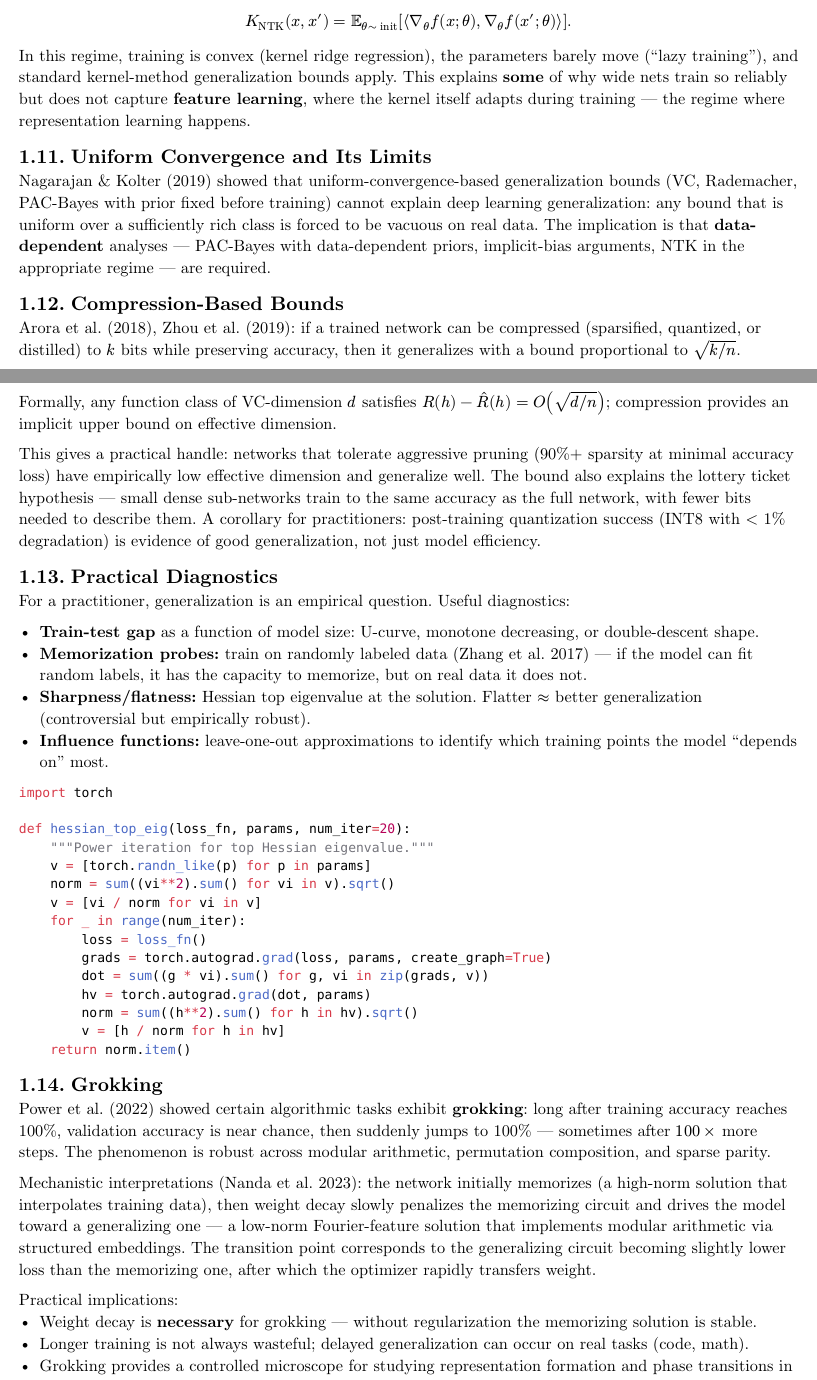
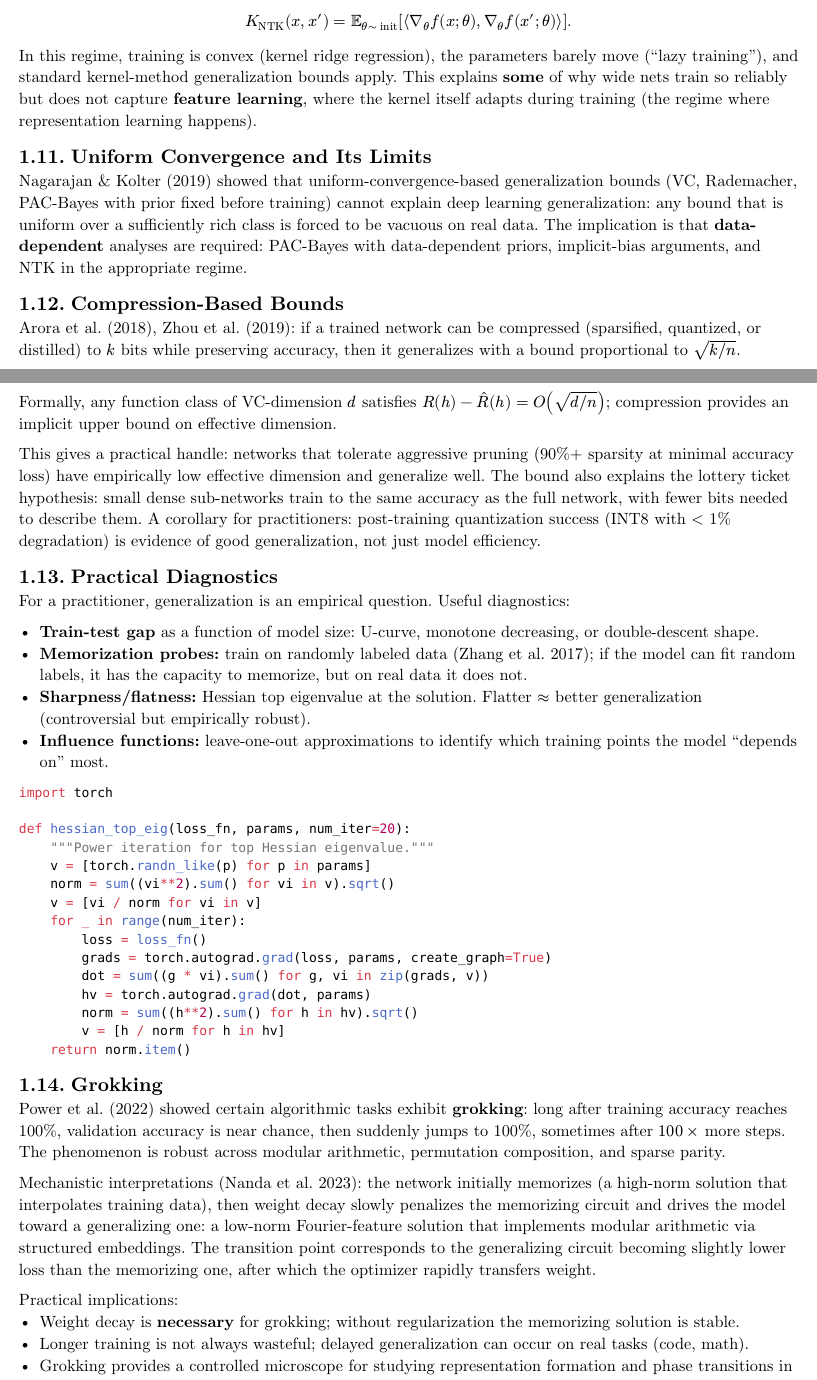
Before and after one commit to poyea/grimoire, a Typst document (machine-learning-foundations.typ, which reads machine-learning-foundations/generalization-theory.typ): two parts of pages 5 and 6 of 24, joined at a grey line, cut so that both start at the same text. Compiled offline with Typst 0.15.

Commit message:
machine-learning-foundations: round 2 em-dash reduction

```diff
--- a/machine-learning-foundations/generalization-theory.typ
+++ b/machine-learning-foundations/generalization-theory.typ
@@ -51,7 +51,7 @@ For squared loss and a random training set,
 
 $ EE_S [(f(x) - y)^2] = underbrace((EE_S [f(x)] - EE[y | x])^2, "bias"^2) + underbrace(EE_S [(f(x) - EE_S [f(x)])^2], "variance") + sigma^2_("noise"). $
 
-Classical wisdom: capacity tradeoff. Increasing model complexity reduces bias, increases variance — find the sweet spot. This worked for kernel methods and shallow nets. Then deep learning happened.
+Classical wisdom: capacity tradeoff. Increasing model complexity reduces bias, increases variance; the goal is to find the sweet spot. This worked for kernel methods and shallow nets. Then deep learning happened.
 
 == Double Descent
 
@@ -116,24 +116,24 @@ Jacot, Gabriel, Hongler (2018) observed that in the infinite-width limit, traini
 
 $ K_("NTK") (x, x') = EE_(theta tilde "init") [⟨nabla_theta f(x; theta), nabla_theta f(x'; theta)⟩]. $
 
-In this regime, training is convex (kernel ridge regression), the parameters barely move ("lazy training"), and standard kernel-method generalization bounds apply. This explains *some* of why wide nets train so reliably but does not capture *feature learning*, where the kernel itself adapts during training — the regime where representation learning happens.
+In this regime, training is convex (kernel ridge regression), the parameters barely move ("lazy training"), and standard kernel-method generalization bounds apply. This explains *some* of why wide nets train so reliably but does not capture *feature learning*, where the kernel itself adapts during training (the regime where representation learning happens).
 
 == Uniform Convergence and Its Limits
 
-Nagarajan & Kolter (2019) showed that uniform-convergence-based generalization bounds (VC, Rademacher, PAC-Bayes with prior fixed before training) cannot explain deep learning generalization: any bound that is uniform over a sufficiently rich class is forced to be vacuous on real data. The implication is that *data-dependent* analyses — PAC-Bayes with data-dependent priors, implicit-bias arguments, NTK in the appropriate regime — are required.
+Nagarajan & Kolter (2019) showed that uniform-convergence-based generalization bounds (VC, Rademacher, PAC-Bayes with prior fixed before training) cannot explain deep learning generalization: any bound that is uniform over a sufficiently rich class is forced to be vacuous on real data. The implication is that *data-dependent* analyses are required: PAC-Bayes with data-dependent priors, implicit-bias arguments, and NTK in the appropriate regime.
 
 == Compression-Based Bounds
 
 Arora et al. (2018), Zhou et al. (2019): if a trained network can be compressed (sparsified, quantized, or distilled) to $k$ bits while preserving accuracy, then it generalizes with a bound proportional to $sqrt(k \/ n)$. Formally, any function class of VC-dimension $d$ satisfies $R(h) - hat(R)(h) = O(sqrt(d \/ n))$; compression provides an implicit upper bound on effective dimension.
 
-This gives a practical handle: networks that tolerate aggressive pruning (90%+ sparsity at minimal accuracy loss) have empirically low effective dimension and generalize well. The bound also explains the lottery ticket hypothesis — small dense sub-networks train to the same accuracy as the full network, with fewer bits needed to describe them. A corollary for practitioners: post-training quantization success (INT8 with < 1% degradation) is evidence of good generalization, not just model efficiency.
+This gives a practical handle: networks that tolerate aggressive pruning (90%+ sparsity at minimal accuracy loss) have empirically low effective dimension and generalize well. The bound also explains the lottery ticket hypothesis: small dense sub-networks train to the same accuracy as the full network, with fewer bits needed to describe them. A corollary for practitioners: post-training quantization success (INT8 with < 1% degradation) is evidence of good generalization, not just model efficiency.
 
 == Practical Diagnostics
 
 For a practitioner, generalization is an empirical question. Useful diagnostics:
 
 - *Train-test gap* as a function of model size: U-curve, monotone decreasing, or double-descent shape.
-- *Memorization probes:* train on randomly labeled data (Zhang et al. 2017) — if the model can fit random labels, it has the capacity to memorize, but on real data it does not.
+- *Memorization probes:* train on randomly labeled data (Zhang et al. 2017); if the model can fit random labels, it has the capacity to memorize, but on real data it does not.
 - *Sharpness/flatness:* Hessian top eigenvalue at the solution. Flatter $approx$ better generalization (controversial but empirically robust).
 - *Influence functions:* leave-one-out approximations to identify which training points the model "depends on" most.
 
@@ -157,12 +157,12 @@ def hessian_top_eig(loss_fn, params, num_iter=20):
 
 == Grokking
 
-Power et al. (2022) showed certain algorithmic tasks exhibit *grokking*: long after training accuracy reaches 100%, validation accuracy is near chance, then suddenly jumps to 100% — sometimes after $100 times$ more steps. The phenomenon is robust across modular arithmetic, permutation composition, and sparse parity.
+Power et al. (2022) showed certain algorithmic tasks exhibit *grokking*: long after training accuracy reaches 100%, validation accuracy is near chance, then suddenly jumps to 100%, sometimes after $100 times$ more steps. The phenomenon is robust across modular arithmetic, permutation composition, and sparse parity.
 
-Mechanistic interpretations (Nanda et al. 2023): the network initially memorizes (a high-norm solution that interpolates training data), then weight decay slowly penalizes the memorizing circuit and drives the model toward a generalizing one — a low-norm Fourier-feature solution that implements modular arithmetic via structured embeddings. The transition point corresponds to the generalizing circuit becoming slightly lower loss than the memorizing one, after which the optimizer rapidly transfers weight.
+Mechanistic interpretations (Nanda et al. 2023): the network initially memorizes (a high-norm solution that interpolates training data), then weight decay slowly penalizes the memorizing circuit and drives the model toward a generalizing one: a low-norm Fourier-feature solution that implements modular arithmetic via structured embeddings. The transition point corresponds to the generalizing circuit becoming slightly lower loss than the memorizing one, after which the optimizer rapidly transfers weight.
 
 Practical implications:
-- Weight decay is *necessary* for grokking — without regularization the memorizing solution is stable.
+- Weight decay is *necessary* for grokking; without regularization the memorizing solution is stable.
 - Longer training is not always wasteful; delayed generalization can occur on real tasks (code, math).
 - Grokking provides a controlled microscope for studying representation formation and phase transitions in learned circuits.
 
```
Also changed, not shown: machine-learning-foundations/generalization-theory.typ (16 more changed lines).
